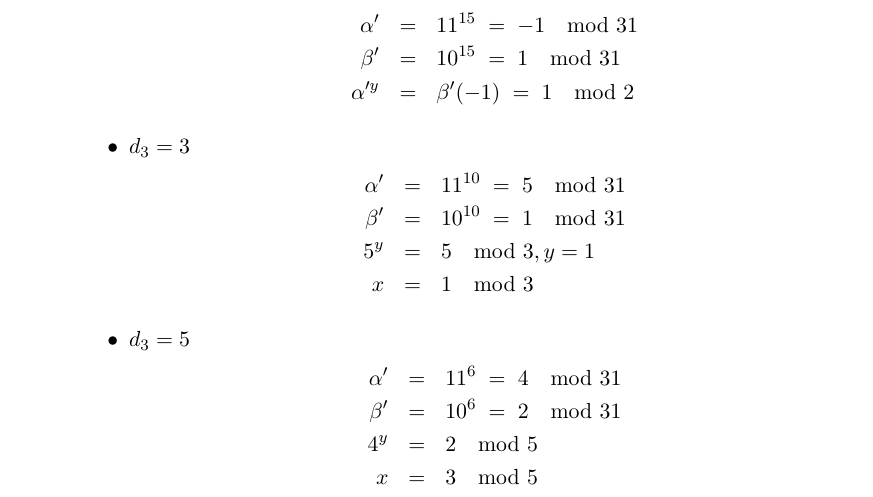
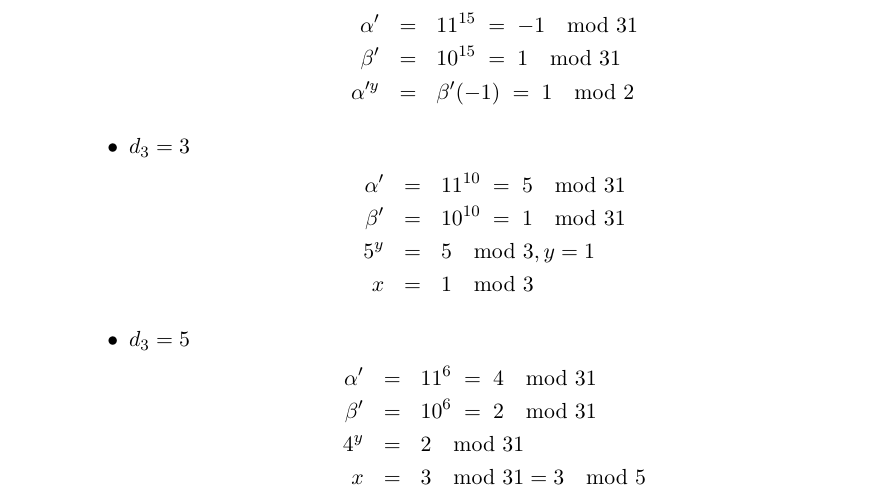
Before and after one commit to fknorr/Cryptography, a LaTeX document (Übung/Document/Sheet08/Sheet08.tex): part of page 3 of 5, cut so that both start at the same text. Compiled offline with pdfLaTeX.

Commit message:
Mistake in Sheet 8 / ex 4
In PH calculate x in each subgroup at first mod p and then mod d_i

```diff
--- a/Übung/Document/Sheet08/Sheet08.tex
+++ b/Übung/Document/Sheet08/Sheet08.tex
@@ -148,8 +148,8 @@ $m$ message, $l=13$
                 \begin{eqnarray*}
                     \alpha'&=&11^{6}\;=\;4\mod 31\\
                     \beta'&=&10^{6}\;=\;2\mod 31\\
-                    4^y&=&2\mod 5\\
-                    x&=& 3\mod 5
+                    4^y&=&2\mod 31\\
+                    x&=& 3\mod 31 = 3\mod 5
                 \end{eqnarray*}
         \end{itemize}
 \end{enumerate}
```
